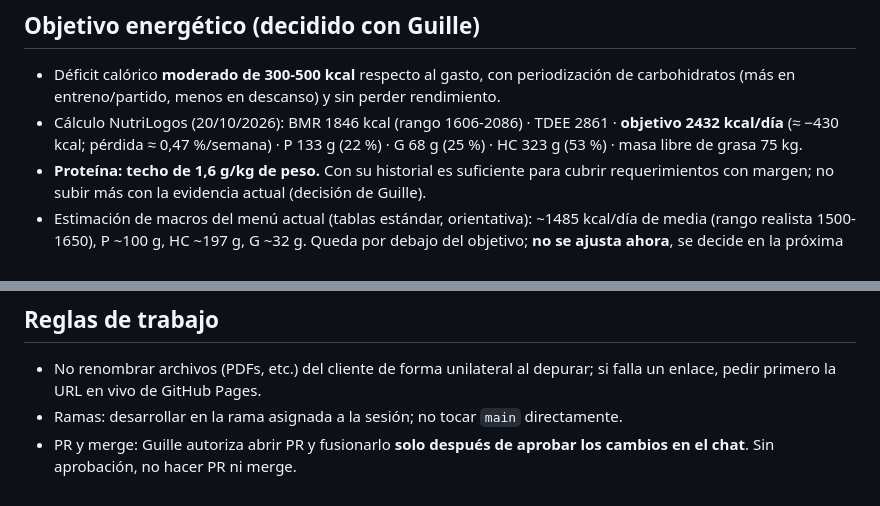
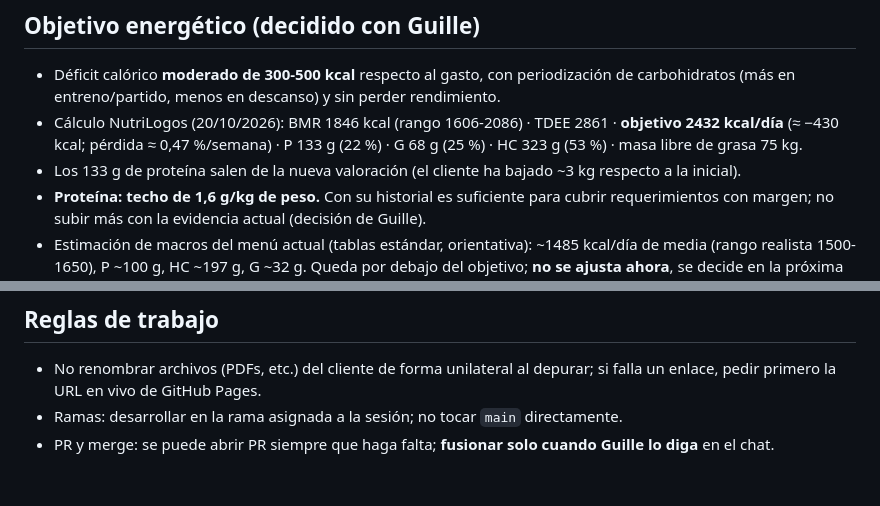
Before and after one commit to guillermofrancespoquet/carlospanades, a Markdown page: CLAUDE.md, 2 parts joined by grey strips. Drawn GitHub-style.

Commit message:
CLAUDE.md: regla de PR/merge y origen del dato de proteína
Co-Authored-By: Claude Sonnet 5.5 <noreply@anthropic.com>
Claude-Session: https://claude.ai/code/session_013A5tbBieJXyS5avbcUFJa3

```diff
--- a/CLAUDE.md
+++ b/CLAUDE.md
@@ -43,6 +43,7 @@ Orden: h1 + subtítulo → Objetivo → Impresiones del profesional → Menú se
 ## Objetivo energético (decidido con Guille)
 - Déficit calórico **moderado de 300-500 kcal** respecto al gasto, con periodización de carbohidratos (más en entreno/partido, menos en descanso) y sin perder rendimiento.
 - Cálculo NutriLogos (20/10/2026): BMR 1846 kcal (rango 1606-2086) · TDEE 2861 · **objetivo 2432 kcal/día** (≈ −430 kcal; pérdida ≈ 0,47 %/semana) · P 133 g (22 %) · G 68 g (25 %) · HC 323 g (53 %) · masa libre de grasa 75 kg.
+- Los 133 g de proteína salen de la nueva valoración (el cliente ha bajado ~3 kg respecto a la inicial).
 - **Proteína: techo de 1,6 g/kg de peso.** Con su historial es suficiente para cubrir requerimientos con margen; no subir más con la evidencia actual (decisión de Guille).
 - Estimación de macros del menú actual (tablas estándar, orientativa): ~1485 kcal/día de media (rango realista 1500-1650), P ~100 g, HC ~197 g, G ~32 g. Queda por debajo del objetivo; **no se ajusta ahora**, se decide en la próxima revisión mensual con datos reales.
 
@@ -66,4 +67,4 @@ Orden: h1 + subtítulo → Objetivo → Impresiones del profesional → Menú se
 ## Reglas de trabajo
 - No renombrar archivos (PDFs, etc.) del cliente de forma unilateral al depurar; si falla un enlace, pedir primero la URL en vivo de GitHub Pages.
 - Ramas: desarrollar en la rama asignada a la sesión; no tocar `main` directamente.
-- PR y merge: Guille autoriza abrir PR y fusionarlo **solo después de aprobar los cambios en el chat**. Sin aprobación, no hacer PR ni merge.
+- PR y merge: se puede abrir PR siempre que haga falta; **fusionar solo cuando Guille lo diga** en el chat.
```
